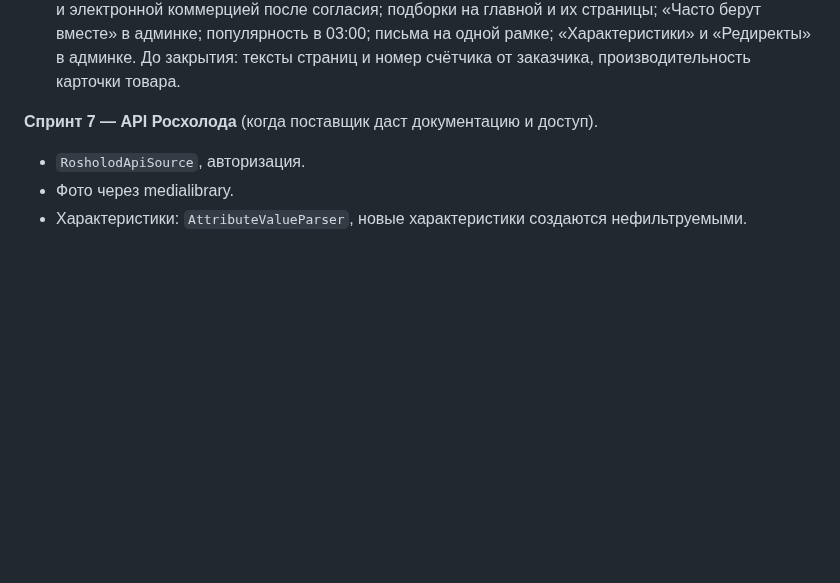
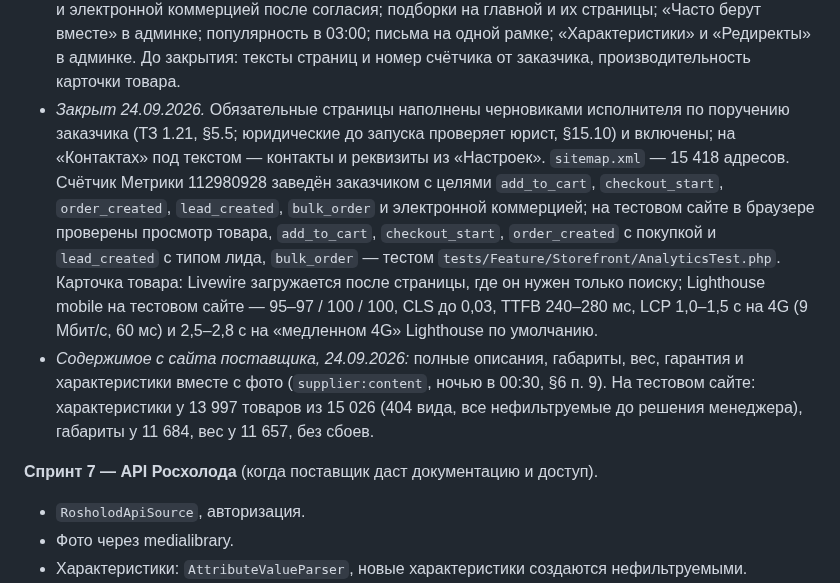
Before and after one commit to flycited2-dotcom/Horeca_site, a Markdown page: docs/tz/18-sprints.md, the part around the change. GitHub-like rendering; blank space fills up the shorter version.

```diff
--- a/docs/tz/18-sprints.md
+++ b/docs/tz/18-sprints.md
@@ -101,6 +101,8 @@
 - Метрика с целями и cookie-баннер, сопутствующие товары, подборки на главной, пересчёт популярности, письма.
 - *DoD:* обязательные страницы наполнены текстами заказчика; sitemap валиден; цели Метрики срабатывают.
 - *Механика, 23.09.2026, ветка `feature/sprint-6-content`:* «Настройки» и «Страницы» (Markdown) в админке; `MetaBuilder` — заголовки и описания по шаблонам, канонические адреса, `noindex, follow` у листингов с несколькими фильтрами; `robots.txt` (полный — только на боевом сайте) и `sitemap.xml` в 04:00; `FAQPage` на «Доставке» и «Оплате»; cookie-баннер и Яндекс Метрика с целями и электронной коммерцией после согласия; подборки на главной и их страницы; «Часто берут вместе» в админке; популярность в 03:00; письма на одной рамке; «Характеристики» и «Редиректы» в админке. До закрытия: тексты страниц и номер счётчика от заказчика, производительность карточки товара.
+- *Закрыт 24.09.2026.* Обязательные страницы наполнены черновиками исполнителя по поручению заказчика (ТЗ 1.21, §5.5; юридические до запуска проверяет юрист, §15.10) и включены; на «Контактах» под текстом — контакты и реквизиты из «Настроек». `sitemap.xml` — 15 418 адресов. Счётчик Метрики 112980928 заведён заказчиком с целями `add_to_cart`, `checkout_start`, `order_created`, `lead_created`, `bulk_order` и электронной коммерцией; на тестовом сайте в браузере проверены просмотр товара, `add_to_cart`, `checkout_start`, `order_created` с покупкой и `lead_created` с типом лида, `bulk_order` — тестом `tests/Feature/Storefront/AnalyticsTest.php`. Карточка товара: Livewire загружается после страницы, где он нужен только поиску; Lighthouse mobile на тестовом сайте — 95–97 / 100 / 100, CLS до 0,03, TTFB 240–280 мс, LCP 1,0–1,5 с на 4G (9 Мбит/с, 60 мс) и 2,5–2,8 с на «медленном 4G» Lighthouse по умолчанию.
+- *Содержимое с сайта поставщика, 24.09.2026:* полные описания, габариты, вес, гарантия и характеристики вместе с фото (`supplier:content`, ночью в 00:30, §6 п. 9). На тестовом сайте: характеристики у 13 997 товаров из 15 026 (404 вида, все нефильтруемые до решения менеджера), габариты у 11 684, вес у 11 657, без сбоев.
 
 **Спринт 7 — API Росхолода** (когда поставщик даст документацию и доступ).
 - `RosholodApiSource`, авторизация.
```
Also changed, not shown: HANDOFF.md (+13 -14 lines).
